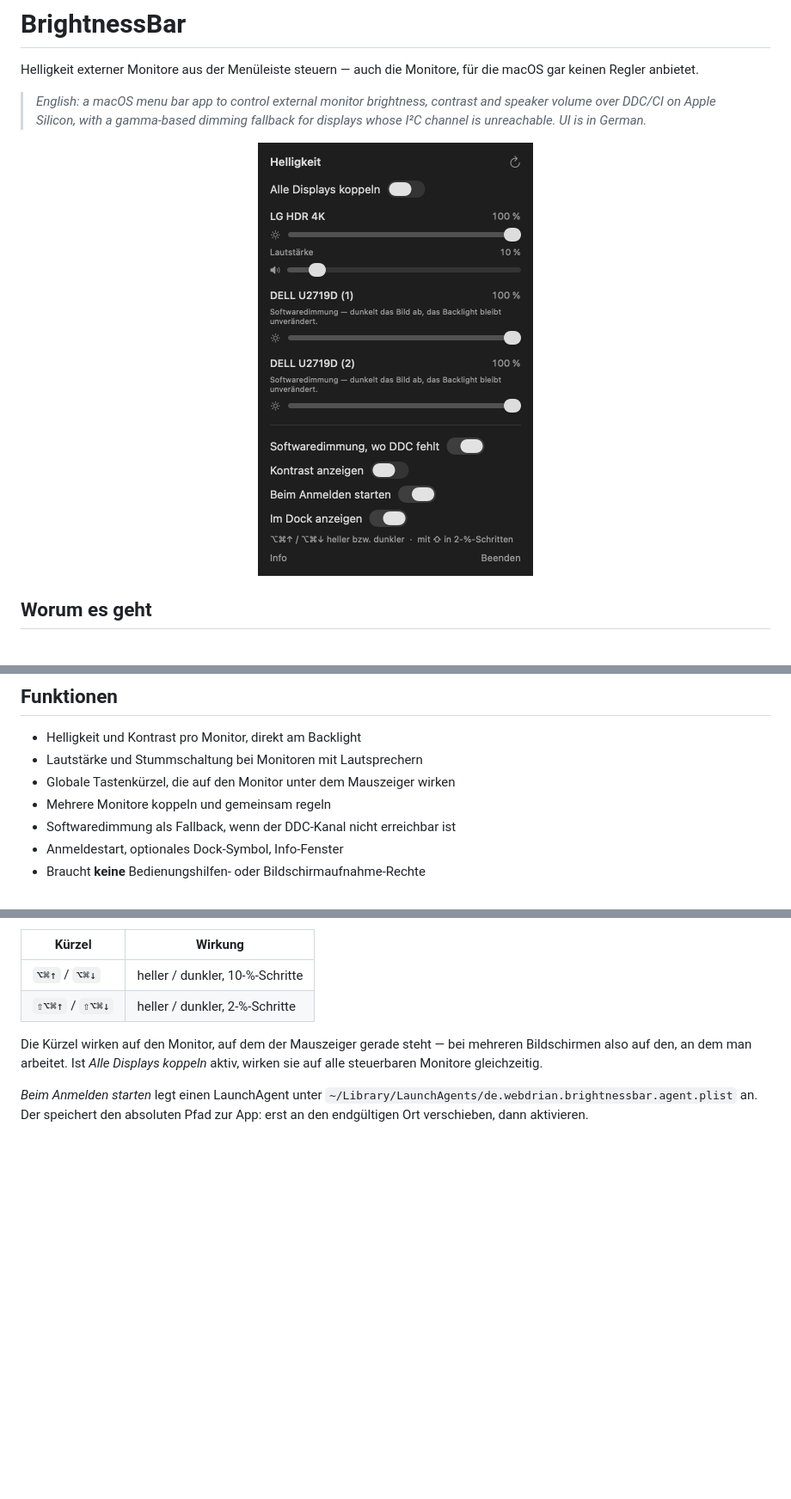
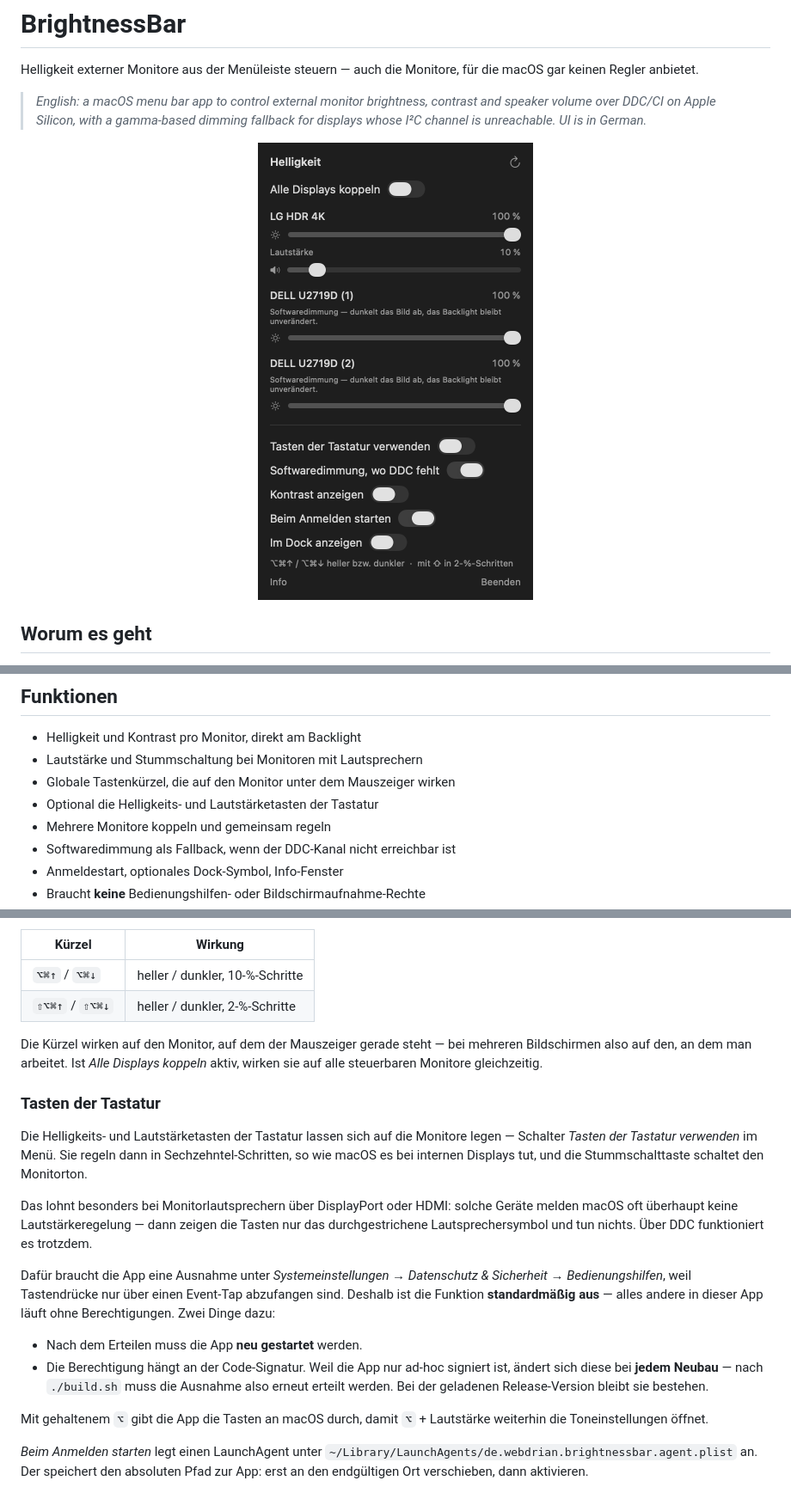
Before and after one commit to Webdrian/BrightnessBar, a Markdown page: README.md, 3 parts joined by grey strips. Shown at 86% size. GitHub-like rendering; pictures changed too: docs/menu.png; blank space fills up the shorter version.

```diff
--- a/README.md
+++ b/README.md
@@ -27,6 +27,7 @@ Lautstärke.
 * Helligkeit und Kontrast pro Monitor, direkt am Backlight
 * Lautstärke und Stummschaltung bei Monitoren mit Lautsprechern
 * Globale Tastenkürzel, die auf den Monitor unter dem Mauszeiger wirken
+* Optional die Helligkeits- und Lautstärketasten der Tastatur
 * Mehrere Monitore koppeln und gemeinsam regeln
 * Softwaredimmung als Fallback, wenn der DDC-Kanal nicht erreichbar ist
 * Anmeldestart, optionales Dock-Symbol, Info-Fenster
@@ -77,6 +78,29 @@ Klick auf das Sonnensymbol in der Menüleiste öffnet die Regler.
 Die Kürzel wirken auf den Monitor, auf dem der Mauszeiger gerade steht — bei mehreren
 Bildschirmen also auf den, an dem man arbeitet. Ist *Alle Displays koppeln* aktiv, wirken
 sie auf alle steuerbaren Monitore gleichzeitig.
+
+### Tasten der Tastatur
+
+Die Helligkeits- und Lautstärketasten der Tastatur lassen sich auf die Monitore legen —
+Schalter *Tasten der Tastatur verwenden* im Menü. Sie regeln dann in Sechzehntel-Schritten,
+so wie macOS es bei internen Displays tut, und die Stummschalttaste schaltet den Monitorton.
+
+Das lohnt besonders bei Monitorlautsprechern über DisplayPort oder HDMI: solche Geräte
+melden macOS oft überhaupt keine Lautstärkeregelung — dann zeigen die Tasten nur das
+durchgestrichene Lautsprechersymbol und tun nichts. Über DDC funktioniert es trotzdem.
+
+Dafür braucht die App eine Ausnahme unter *Systemeinstellungen → Datenschutz & Sicherheit →
+Bedienungshilfen*, weil Tastendrücke nur über einen Event-Tap abzufangen sind. Deshalb ist
+die Funktion **standardmäßig aus** — alles andere in dieser App läuft ohne Berechtigungen.
+Zwei Dinge dazu:
+
+* Nach dem Erteilen muss die App **neu gestartet** werden.
+* Die Berechtigung hängt an der Code-Signatur. Weil die App nur ad-hoc signiert ist, ändert
+  sich diese bei **jedem Neubau** — nach `./build.sh` muss die Ausnahme also erneut erteilt
+  werden. Bei der geladenen Release-Version bleibt sie bestehen.
+
+Mit gehaltenem `⌥` gibt die App die Tasten an macOS durch, damit `⌥` + Lautstärke weiterhin
+die Toneinstellungen öffnet.
 
 *Beim Anmelden starten* legt einen LaunchAgent unter
 `~/Library/LaunchAgents/de.webdrian.brightnessbar.agent.plist` an. Der speichert den
```
Also changed, not shown: other parts of README.md (+13 -2 lines), docs/about.png, 6 other files.
